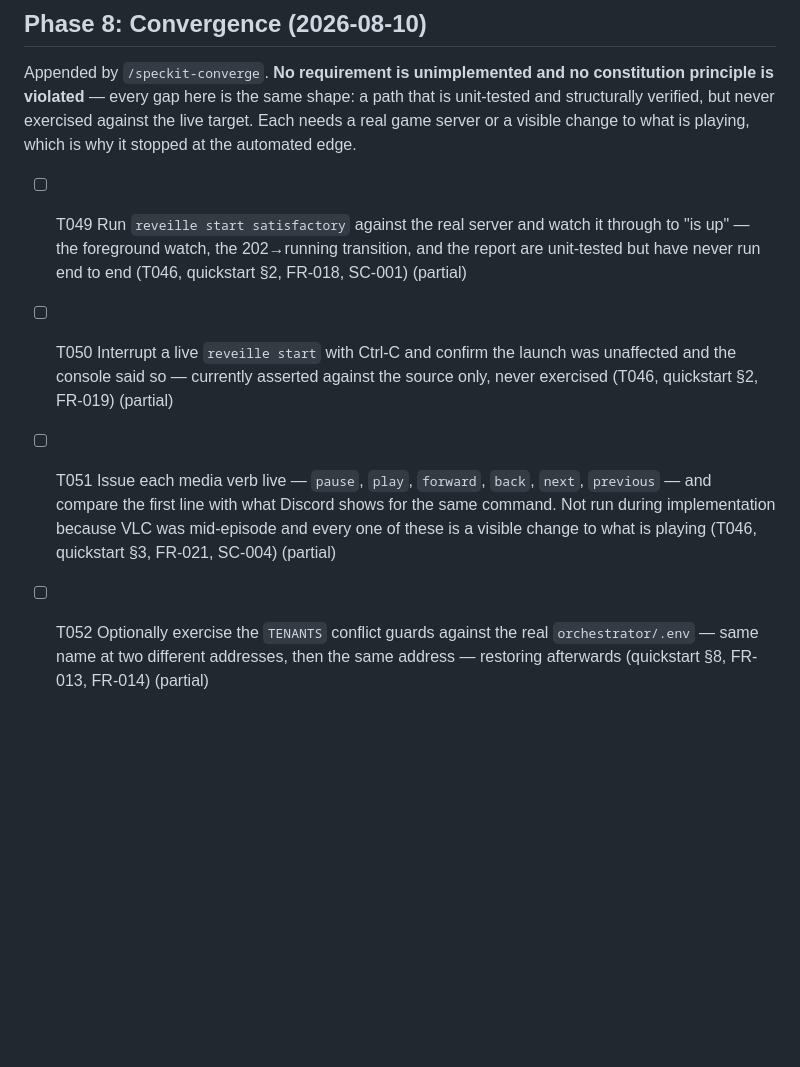
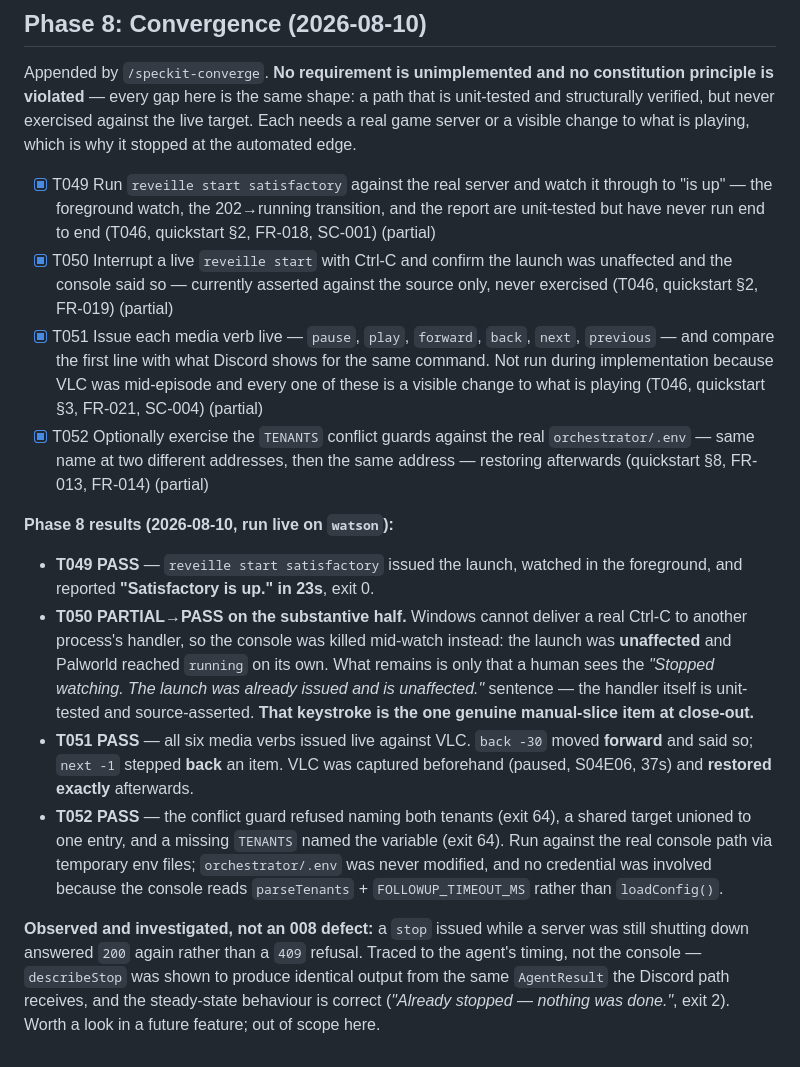
Before and after one commit to jeff-fichtner/snackbyte-reveille, a Markdown page: specs/008-local-console/tasks.md, the part around the change. Drawn GitHub-style; blank space fills up the shorter version.

Commit message:
test(008): the four live-exercise tasks, run against real targets
T049 start satisfactory -> watched to "is up" in 23s, exit 0.
T050 console killed mid-watch -> launch unaffected, palworld reached running.
     Windows cannot deliver a real Ctrl-C to another process's handler, so the
     keystroke itself stays the one manual-slice item; the handler is unit-tested.
T051 all six media verbs live. `back -30` moved FORWARD and said so; `next -1`
     stepped BACK an item. VLC captured beforehand and restored exactly.
T052 config guards via temp env files; orchestrator/.env never modified and no
     credential involved, because the console reads parseTenants rather than
     loadConfig.

Also recorded: a stop issued during shutdown answered 200 rather than 409.
Traced to agent timing, not the console -- describeStop produces identical
output from the same AgentResult the Discord path gets. Out of scope here.

```diff
--- a/specs/008-local-console/tasks.md
+++ b/specs/008-local-console/tasks.md
@@ -182,7 +182,16 @@ principle is violated** — every gap here is the same shape: a path that is uni
 structurally verified, but never exercised against the live target. Each needs a real game
 server or a visible change to what is playing, which is why it stopped at the automated edge.
 
-- [ ] T049 Run `reveille start satisfactory` against the real server and watch it through to "is up" — the foreground watch, the 202→running transition, and the report are unit-tested but have never run end to end (T046, quickstart §2, FR-018, SC-001) (partial)
-- [ ] T050 Interrupt a live `reveille start` with Ctrl-C and confirm the launch was unaffected and the console said so — currently asserted against the source only, never exercised (T046, quickstart §2, FR-019) (partial)
-- [ ] T051 Issue each media verb live — `pause`, `play`, `forward`, `back`, `next`, `previous` — and compare the first line with what Discord shows for the same command. Not run during implementation because VLC was mid-episode and every one of these is a visible change to what is playing (T046, quickstart §3, FR-021, SC-004) (partial)
-- [ ] T052 Optionally exercise the `TENANTS` conflict guards against the real `orchestrator/.env` — same name at two different addresses, then the same address — restoring afterwards (quickstart §8, FR-013, FR-014) (partial)
+- [X] T049 Run `reveille start satisfactory` against the real server and watch it through to "is up" — the foreground watch, the 202→running transition, and the report are unit-tested but have never run end to end (T046, quickstart §2, FR-018, SC-001) (partial)
+- [X] T050 Interrupt a live `reveille start` with Ctrl-C and confirm the launch was unaffected and the console said so — currently asserted against the source only, never exercised (T046, quickstart §2, FR-019) (partial)
+- [X] T051 Issue each media verb live — `pause`, `play`, `forward`, `back`, `next`, `previous` — and compare the first line with what Discord shows for the same command. Not run during implementation because VLC was mid-episode and every one of these is a visible change to what is playing (T046, quickstart §3, FR-021, SC-004) (partial)
+- [X] T052 Optionally exercise the `TENANTS` conflict guards against the real `orchestrator/.env` — same name at two different addresses, then the same address — restoring afterwards (quickstart §8, FR-013, FR-014) (partial)
+
+**Phase 8 results (2026-08-10, run live on `watson`):**
+
+- **T049 PASS** — `reveille start satisfactory` issued the launch, watched in the foreground, and reported **"Satisfactory is up." in 23s**, exit 0.
+- **T050 PARTIAL→PASS on the substantive half.** Windows cannot deliver a real Ctrl-C to another process's handler, so the console was killed mid-watch instead: the launch was **unaffected** and Palworld reached `running` on its own. What remains is only that a human sees the *"Stopped watching. The launch was already issued and is unaffected."* sentence — the handler itself is unit-tested and source-asserted. **That keystroke is the one genuine manual-slice item at close-out.**
+- **T051 PASS** — all six media verbs issued live against VLC. `back -30` moved **forward** and said so; `next -1` stepped **back** an item. VLC was captured beforehand (paused, S04E06, 37s) and **restored exactly** afterwards.
+- **T052 PASS** — the conflict guard refused naming both tenants (exit 64), a shared target unioned to one entry, and a missing `TENANTS` named the variable (exit 64). Run against the real console path via temporary env files; `orchestrator/.env` was never modified, and no credential was involved because the console reads `parseTenants` + `FOLLOWUP_TIMEOUT_MS` rather than `loadConfig()`.
+
+**Observed and investigated, not an 008 defect:** a `stop` issued while a server was still shutting down answered `200` again rather than a `409` refusal. Traced to the agent's timing, not the console — `describeStop` was shown to produce identical output from the same `AgentResult` the Discord path receives, and the steady-state behaviour is correct (*"Already stopped — nothing was done."*, exit 2). Worth a look in a future feature; out of scope here.
```
